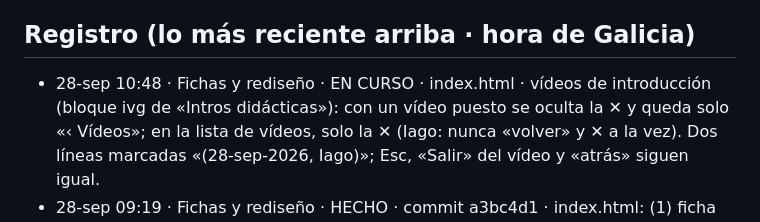
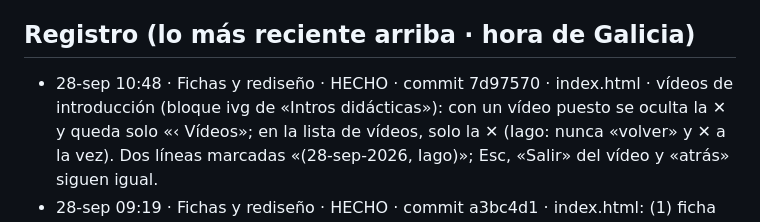
Before and after one commit to iagonaron/teoriaathome, a Markdown page: _COORDINACION-IA.md, the part around the change. Rendered like a GitHub page.

Commit message:
Coordinación: «Fichas y rediseño» HECHO · commit 7d97570
Registro al día. Subido por Claude («Fichas y rediseño»).

```diff
--- a/_COORDINACION-IA.md
+++ b/_COORDINACION-IA.md
@@ -39,7 +39,7 @@ Este fichero es el punto de encuentro. Empieza por «_» para que la web no lo p
   intros/indica-la-tonalidad/index.html). Si añadís una intro a `INTROS`, añadidla también a `VIDEO`.
 
 ## Registro (lo más reciente arriba · hora de Galicia)
-- 28-sep 10:48 · Fichas y rediseño · EN CURSO · index.html · vídeos de introducción (bloque ivg de «Intros
+- 28-sep 10:48 · Fichas y rediseño · HECHO · commit 7d97570 · index.html · vídeos de introducción (bloque ivg de «Intros
   didácticas»): con un vídeo puesto se oculta la ✕ y queda solo «‹ Vídeos»; en la lista de vídeos, solo la ✕ (Iago:
   nunca «volver» y ✕ a la vez). Dos líneas marcadas «(28-sep-2026, Iago)»; Esc, «Salir» del vídeo y «atrás» siguen
   igual.
```
